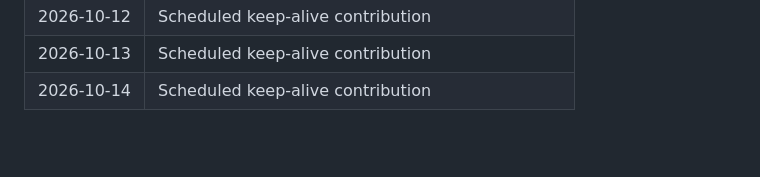
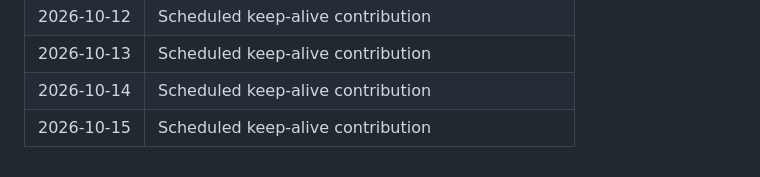
Before and after one commit to KRYPTON0078/realtime-deepfake-artifact-detector, a Markdown page: .github/activity-log.md, the part around the change. Rendered like a GitHub page; blank space fills up the shorter version.

Commit message:
Keep daily contribution streak active (2026-10-15).

```diff
--- a/.github/activity-log.md
+++ b/.github/activity-log.md
@@ -72,3 +72,4 @@ Tracks meaningful project activity for contribution continuity.
 | 2026-10-12 | Scheduled keep-alive contribution |
 | 2026-10-13 | Scheduled keep-alive contribution |
 | 2026-10-14 | Scheduled keep-alive contribution |
+| 2026-10-15 | Scheduled keep-alive contribution |
```
